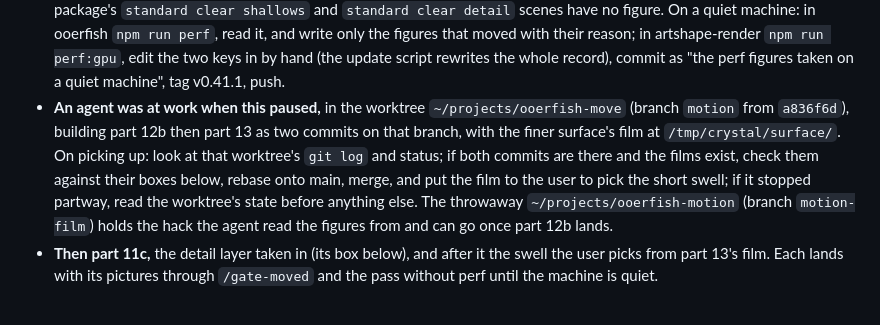
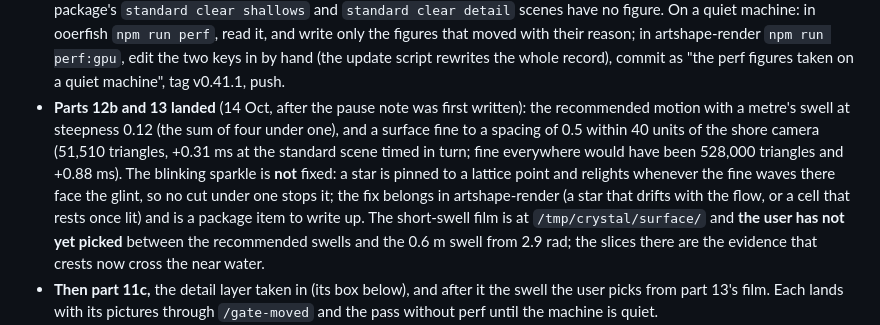
Before and after one commit to onion2k/ooerfish, a Markdown page: docs/crystal.md, the part around the change. Drawn GitHub-style.

Commit message:
The pause notes say parts 12b and 13 have landed, the sparkle is a package item, and the swell is still to pick
Co-Authored-By: Claude Fable 5.1 <noreply@anthropic.com>

```diff
--- a/docs/crystal.md
+++ b/docs/crystal.md
@@ -31,16 +31,19 @@ Read this first on picking the work up.
   with their reason; in artshape-render `npm run perf:gpu`, edit the two
   keys in by hand (the update script rewrites the whole record), commit as
   "the perf figures taken on a quiet machine", tag v0.41.1, push.
-- **An agent was at work when this paused,** in the worktree
-  `~/projects/ooerfish-move` (branch `motion` from `a836f6d`), building
-  part 12b then part 13 as two commits on that branch, with the finer
-  surface's film at `/tmp/crystal/surface/`. On picking up: look at that
-  worktree's `git log` and status; if both commits are there and the
-  films exist, check them against their boxes below, rebase onto main,
-  merge, and put the film to the user to pick the short swell; if it
-  stopped partway, read the worktree's state before anything else. The
-  throwaway `~/projects/ooerfish-motion` (branch `motion-film`) holds the
-  hack the agent read the figures from and can go once part 12b lands.
+- **Parts 12b and 13 landed** (14 Oct, after the pause note was first
+  written): the recommended motion with a metre's swell at steepness 0.12
+  (the sum of four under one), and a surface fine to a spacing of 0.5
+  within 40 units of the shore camera (51,510 triangles, +0.31 ms at the
+  standard scene timed in turn; fine everywhere would have been 528,000
+  triangles and +0.88 ms). The blinking sparkle is **not** fixed: a star is
+  pinned to a lattice point and relights whenever the fine waves there face
+  the glint, so no cut under one stops it; the fix belongs in
+  artshape-render (a star that drifts with the flow, or a cell that rests
+  once lit) and is a package item to write up. The short-swell film is at
+  `/tmp/crystal/surface/` and **the user has not yet picked** between the
+  recommended swells and the 0.6 m swell from 2.9 rad; the slices there
+  are the evidence that crests now cross the near water.
 - **Then part 11c,** the detail layer taken in (its box below), and after
   it the swell the user picks from part 13's film. Each lands with its
   pictures through `/gate-moved` and the pass without perf until the
```
